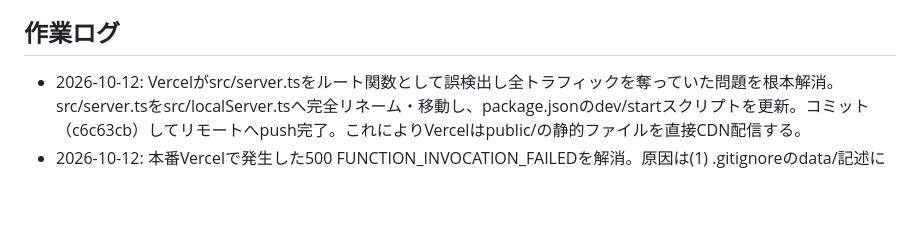
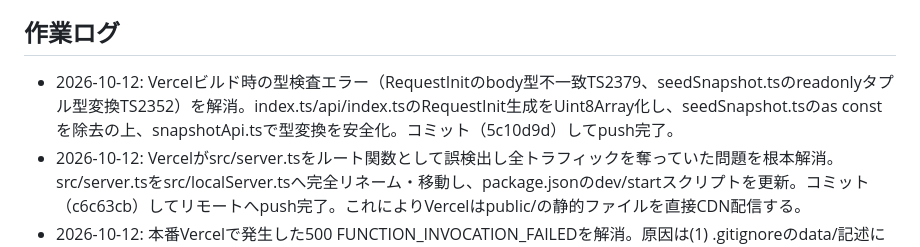
Before and after one commit to weita61/social-trend-radar, a Markdown page: STATUS.md, the part around the change. Drawn GitHub-style; blank space fills up the shorter version.

Commit message:
docs: update STATUS.md with 5c10d9d typecheck fix log

```diff
--- a/STATUS.md
+++ b/STATUS.md
@@ -47,6 +47,7 @@
 
 ## 作業ログ
 
+- 2026-10-12: Vercelビルド時の型検査エラー（RequestInitのbody型不一致TS2379、seedSnapshot.tsのreadonlyタプル型変換TS2352）を解消。index.ts/api/index.tsのRequestInit生成をUint8Array化し、seedSnapshot.tsのas constを除去の上、snapshotApi.tsで型変換を安全化。コミット（5c10d9d）してpush完了。
 - 2026-10-12: Vercelがsrc/server.tsをルート関数として誤検出し全トラフィックを奪っていた問題を根本解消。src/server.tsをsrc/localServer.tsへ完全リネーム・移動し、package.jsonのdev/startスクリプトを更新。コミット（c6c63cb）してリモートへpush完了。これによりVercelはpublic/の静的ファイルを直接CDN配信する。
 - 2026-10-12: 本番Vercelで発生した500 FUNCTION_INVOCATION_FAILEDを解消。原因は(1) .gitignoreのdata/記述によりsrc/data/seedSnapshot.jsonがGit除外されていたこと、(2) buildスクリプト不在によりsrc/server.tsが誤ってルート関数扱いされていたこと、(3) api/index.tsでGETリクエスト時のストリーム消費起因。public/への静的アセット配置、seedSnapshot.tsのTSバンドル化、toRequestの安全なURL/Method判定を実装しコミット（6a9ff86）してpush完了。
 - 2026-10-11: Vercelビルド時のTypeScript型検査エラー（exactOptionalPropertyTypesおよびnoUncheckedIndexedAccess制約）を解消。readRepository.ts、videoEnrichment.ts、handler.tsの型定義・プロパティ参照を修正し、コミット（d41aaf5）してリモートへpush完了。テスト36件合格。
```
